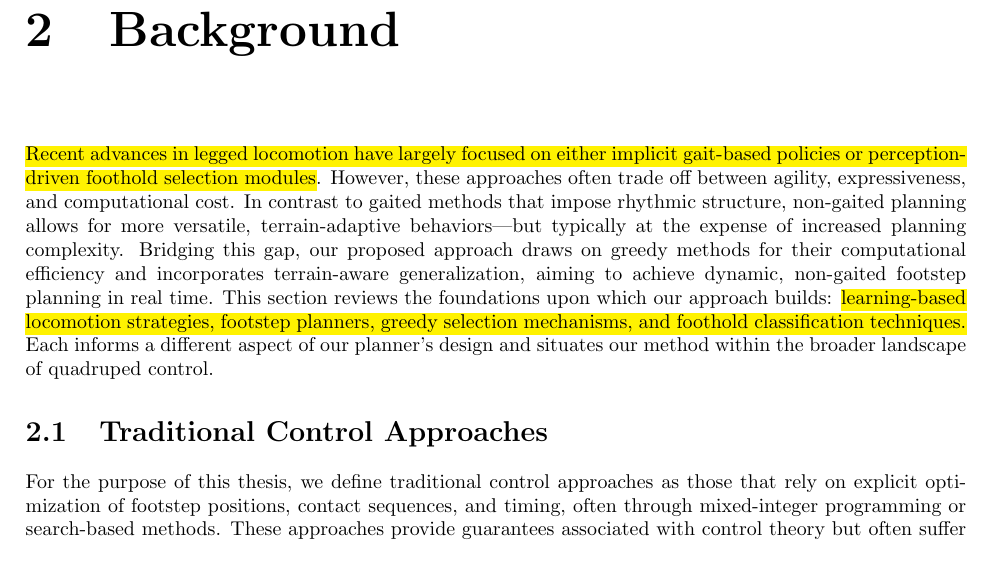
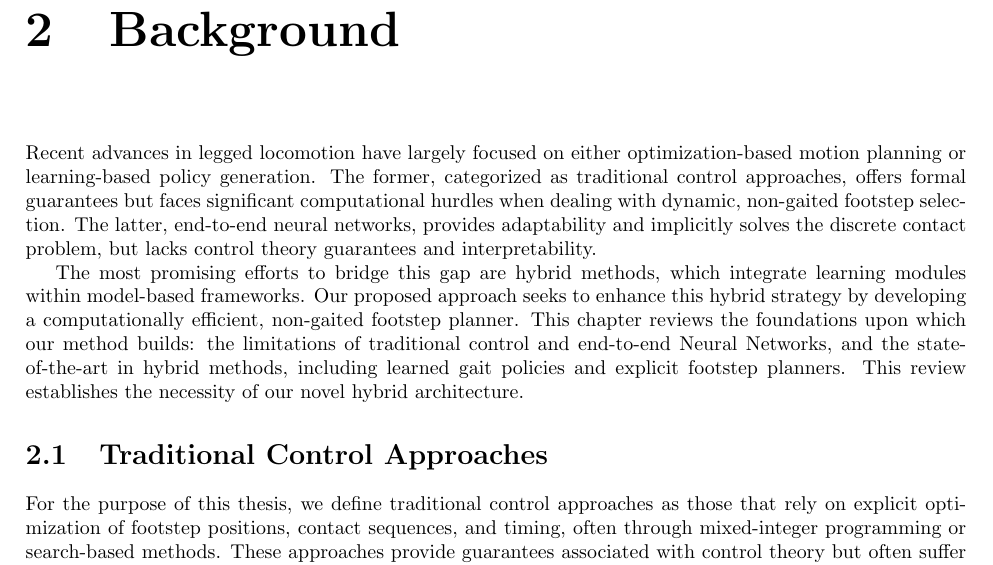
Before and after one commit to opsullivan85/thesis-latex, a LaTeX thesis (main.tex, which reads background/background.tex): part of page 14 of 46, cut so that both start at the same text. Compiled offline with pdfLaTeX.

Commit message:
Updates from Overleaf

```diff
--- a/background/background.tex
+++ b/background/background.tex
@@ -5,21 +5,24 @@
 \chapter{Background}
 \label{chap:background}
 
-\hl{Recent advances in legged locomotion have largely focused on either
-  implicit gait-based policies or perception-driven foothold selection
-modules}. However, these approaches often trade off between agility,
-expressiveness, and computational cost. In contrast to gaited methods
-that impose rhythmic structure, non-gaited planning allows for more
-versatile, terrain-adaptive behaviors—but typically at the expense of
-increased planning complexity. Bridging this gap, our proposed
-approach draws on greedy methods for their computational efficiency
-and incorporates terrain-aware generalization, aiming to achieve
-dynamic, non-gaited footstep planning in real time. This section
-reviews the foundations upon which our approach builds:
-\hl{learning-based locomotion strategies, footstep planners, greedy
-selection mechanisms, and foothold classification techniques.} Each
-informs a different aspect of our planner's design and situates our
-method within the broader landscape of quadruped control.
+Recent advances in legged locomotion have largely focused on either
+optimization-based motion planning or learning-based policy generation.
+The former, categorized as traditional control approaches,
+offers formal guarantees but faces significant computational hurdles
+when dealing with dynamic, non-gaited footstep selection. The latter,
+end-to-end neural networks, provides adaptability and implicitly
+solves the discrete contact problem, but lacks control theory guarantees
+and interpretability.
+
+The most promising efforts to bridge this gap are hybrid methods,
+which integrate learning modules within model-based frameworks. Our
+proposed approach seeks to enhance this hybrid strategy by developing a
+computationally efficient, non-gaited footstep planner. This chapter
+reviews the foundations upon which our method builds: the limitations of
+traditional control and end-to-end Neural Networks, and the
+state-of-the-art in hybrid methods, including learned gait policies and
+explicit footstep planners. This review establishes the necessity of
+our novel hybrid architecture.
 
 \input{background/traditional-control}
 \input{background/end-to-end-neural-net}
```
